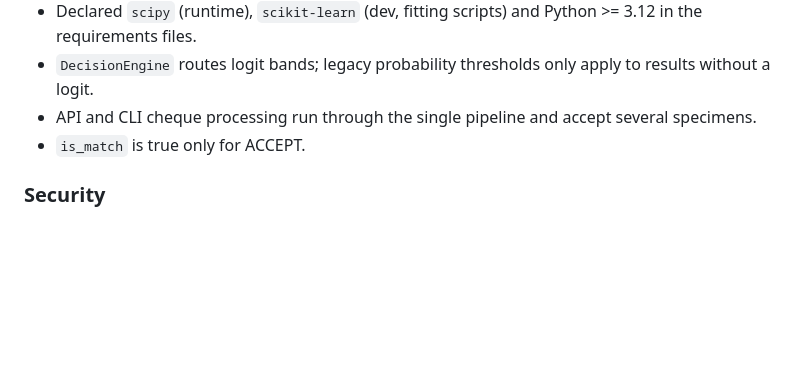
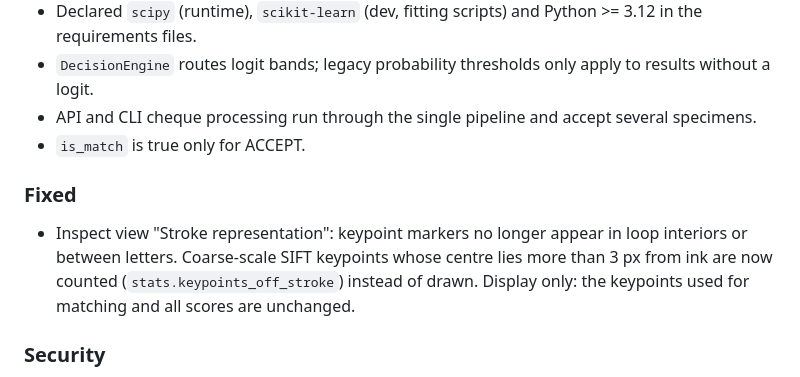
Before and after one commit to joeVenner/signature-verification-system, a Markdown page: CHANGELOG.md, the part around the change. Drawn GitHub-style; blank space fills up the shorter version.

Commit message:
docs(changelog): note keypoint overlay fix

```diff
--- a/CHANGELOG.md
+++ b/CHANGELOG.md
@@ -38,6 +38,9 @@ All notable changes to this project are documented here, following
 - API and CLI cheque processing run through the single pipeline and accept several specimens.
 - `is_match` is true only for ACCEPT.
 
+### Fixed
+- Inspect view "Stroke representation": keypoint markers no longer appear in loop interiors or between letters. Coarse-scale SIFT keypoints whose centre lies more than 3 px from ink are now counted (`stats.keypoints_off_stroke`) instead of drawn. Display only: the keypoints used for matching and all scores are unchanged.
+
 ### Security
 - Content-Security-Policy and `X-Content-Type-Options: nosniff` on every response; inspect no longer returns raw exception text.
 - The API no longer reads server filesystem paths supplied by clients.
```
